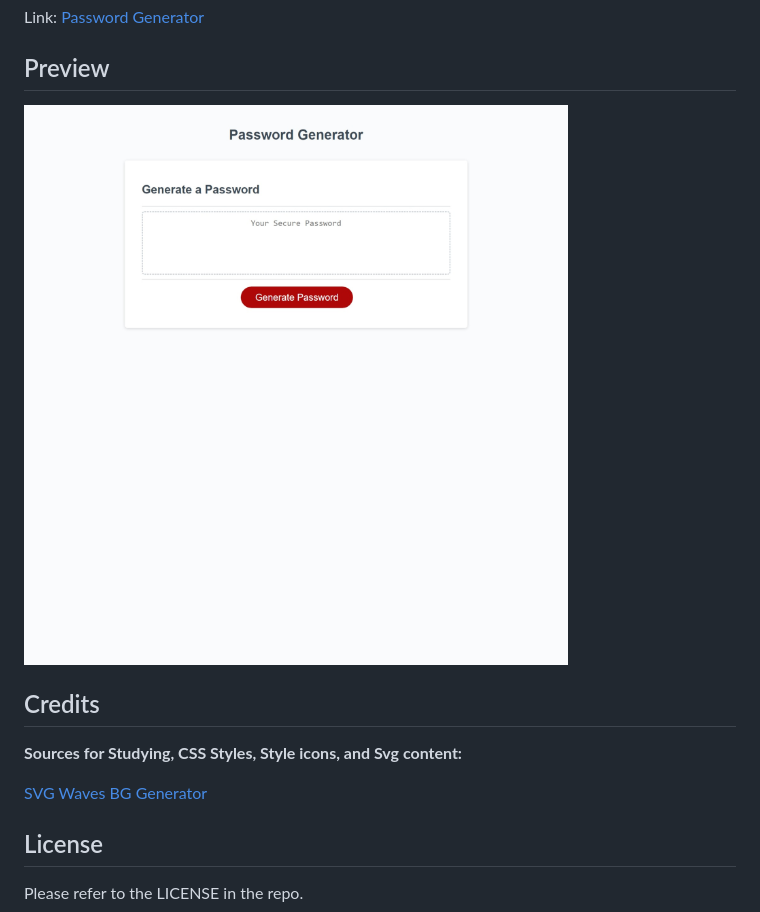
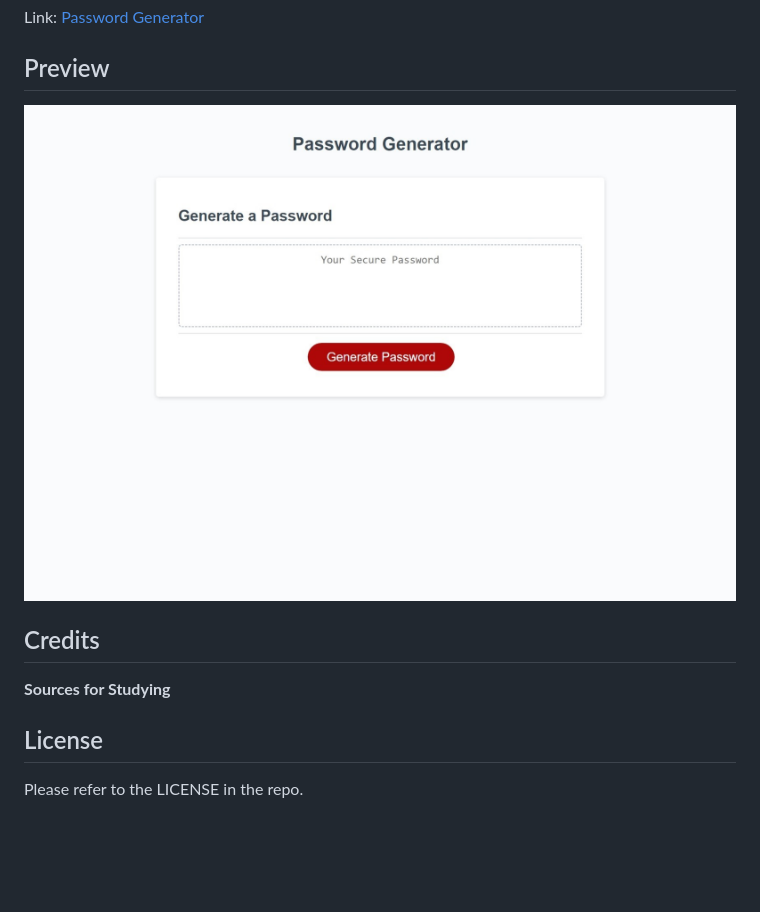
Before and after one commit to robertsolorzano/Password-Generator, a Markdown page: README.md, the part around the change. GitHub-like rendering; pictures changed too: assets/images/preview.jpeg; blank space fills up the shorter version.

Commit message:
cropped preview image, removed README placeholders

```diff
--- a/README.md
+++ b/README.md
@@ -13,9 +13,9 @@ Link: [Password Generator](https://robertsolorzano.github.io/Password-Generator/
 
 ## Credits
 
-**Sources for Studying, CSS Styles, Style icons, and Svg content:**
+**Sources for Studying**
 
-[SVG Waves BG Generator](https://wickedbackgrounds.com/app)
+[]()
 
 ## License
 
```
